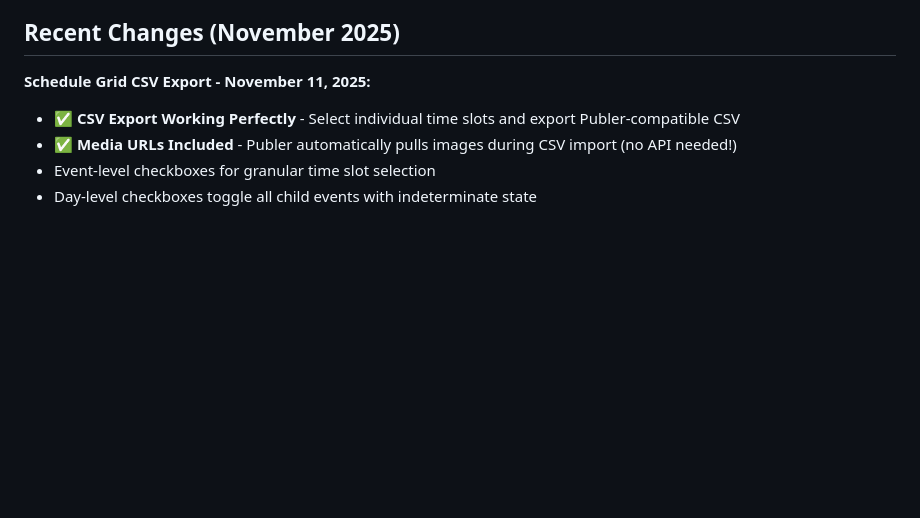
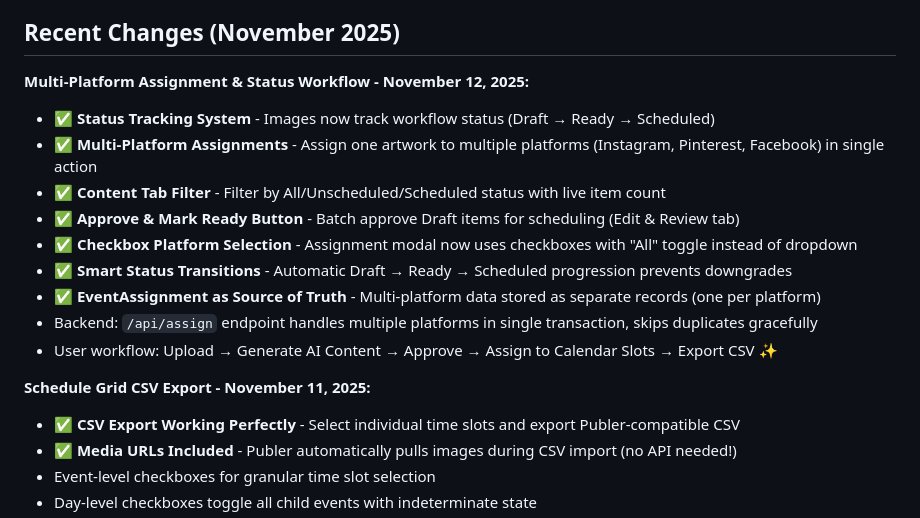
Before and after one commit to promptcreative/PromptPostPromote, a Markdown page: replit.md, the part around the change. Rendered like a GitHub page; blank space fills up the shorter version.

Commit message:
Add multi-platform assignment and status tracking for artwork content
Introduced multi-platform assignment for artworks, a status tracking system (Draft → Ready → Scheduled), content tab filtering, batch approval, and enhanced backend handling for assignments with automatic status transitions.

Replit-Commit-Author: Agent
Replit-Commit-Session-Id: c53e1079-394f-4a13-980a-0422507bca97
Replit-Commit-Checkpoint-Type: full_checkpoint
Replit-Commit-Event-Id: 081526bf-6697-44a1-a34e-94a86bf6299b
Replit-Commit-Screenshot-Url: https://storage.googleapis.com/screenshot-production-us-central1/daa39abf-bd53-4c8c-ac30-b36954a131f3/c53e1079-394f-4a13-980a-0422507bca97/kswojyM

```diff
--- a/replit.md
+++ b/replit.md
@@ -5,6 +5,17 @@
 This project is a Flask-based content planning and scheduling system designed for artists to manage their artwork promotion across various social media platforms. Its primary purpose is to streamline content creation and scheduling by integrating with Publer for automated posting, leveraging .ics calendar imports for optimal time slot allocation, and utilizing AI-powered content generation tailored for platforms like Instagram, Pinterest, and Etsy. The system aims to provide an AI-first workflow, from artwork upload and content generation to organized export for social media management.
 
 ## Recent Changes (November 2025)
+
+**Multi-Platform Assignment & Status Workflow - November 12, 2025:**
+- ✅ **Status Tracking System** - Images now track workflow status (Draft → Ready → Scheduled)
+- ✅ **Multi-Platform Assignments** - Assign one artwork to multiple platforms (Instagram, Pinterest, Facebook) in single action
+- ✅ **Content Tab Filter** - Filter by All/Unscheduled/Scheduled status with live item count
+- ✅ **Approve & Mark Ready Button** - Batch approve Draft items for scheduling (Edit & Review tab)
+- ✅ **Checkbox Platform Selection** - Assignment modal now uses checkboxes with "All" toggle instead of dropdown
+- ✅ **Smart Status Transitions** - Automatic Draft → Ready → Scheduled progression prevents downgrades
+- ✅ **EventAssignment as Source of Truth** - Multi-platform data stored as separate records (one per platform)
+- Backend: `/api/assign` endpoint handles multiple platforms in single transaction, skips duplicates gracefully
+- User workflow: Upload → Generate AI Content → Approve → Assign to Calendar Slots → Export CSV ✨
 
 **Schedule Grid CSV Export - November 11, 2025:**
 - ✅ **CSV Export Working Perfectly** - Select individual time slots and export Publer-compatible CSV
```
